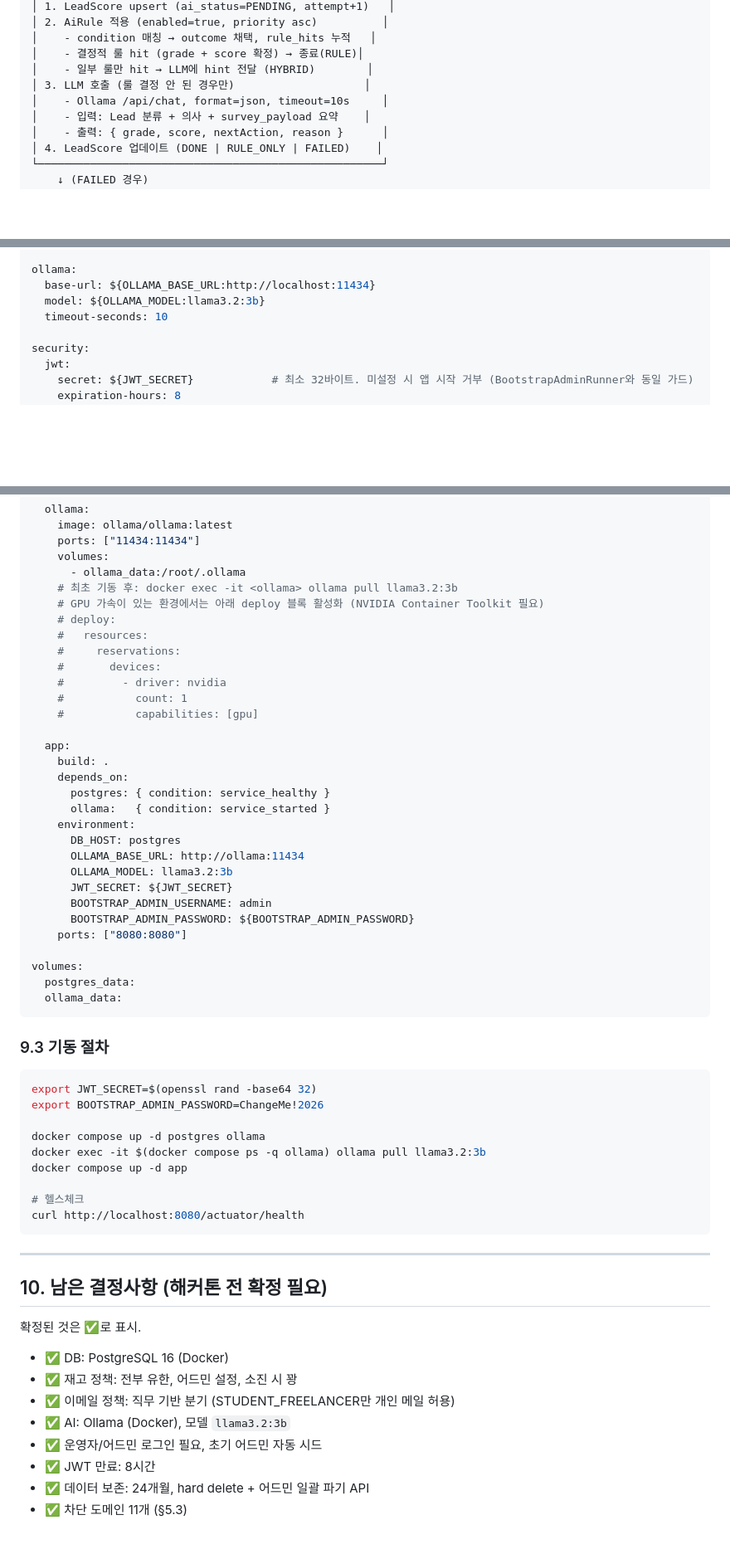
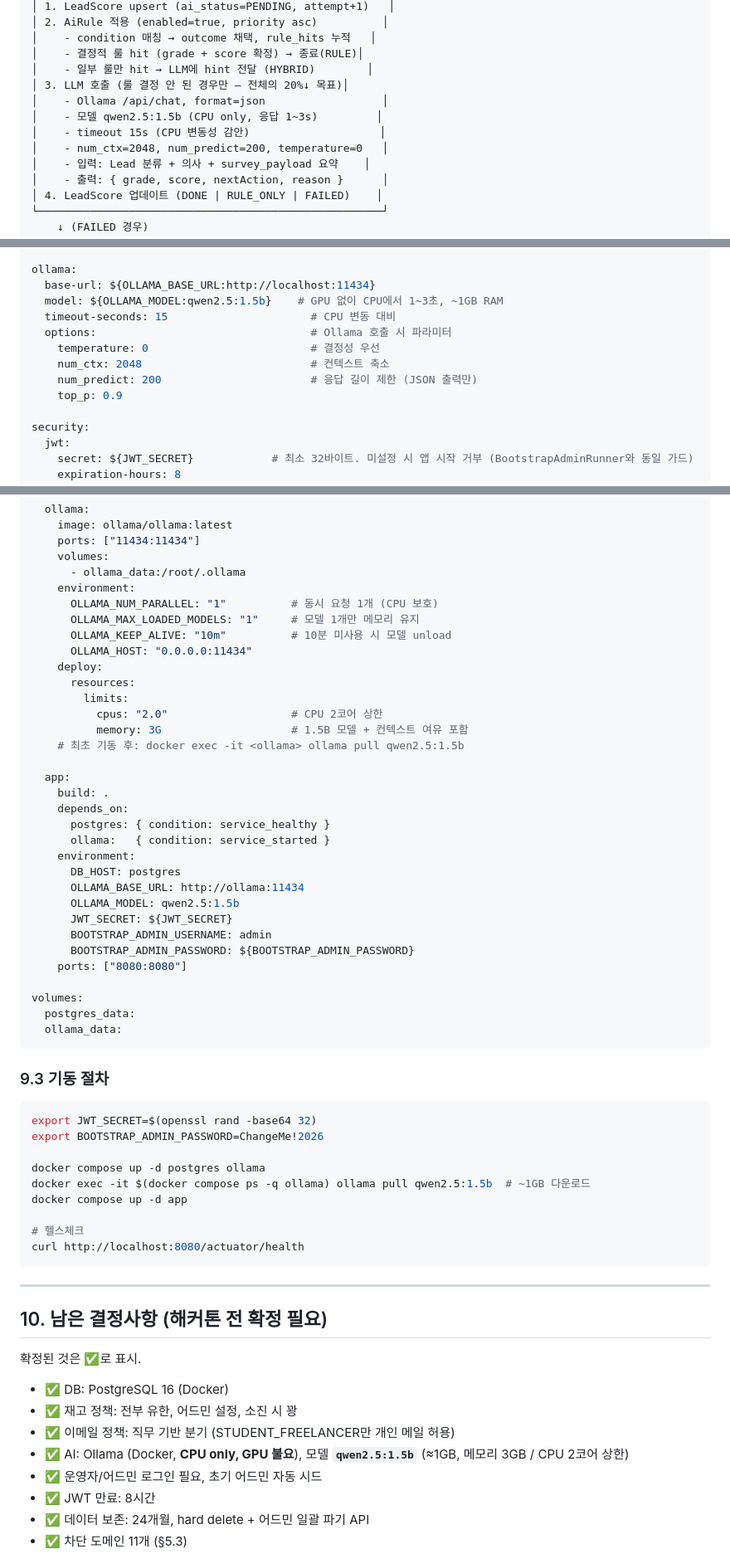
Before and after one commit to nininn94/Whatap-Picker, a Markdown page: backend-development-plan.md, 3 parts joined by grey strips. Shown at 83% size. Drawn GitHub-style; blank space fills up the shorter version.

```diff
--- a/backend-development-plan.md
+++ b/backend-development-plan.md
@@ -705,8 +705,11 @@ LeadSubmittedEvent 발행
 │    - condition 매칭 → outcome 채택, rule_hits 누적   │
 │    - 결정적 룰 hit (grade + score 확정) → 종료(RULE)│
 │    - 일부 룰만 hit → LLM에 hint 전달 (HYBRID)        │
-│ 3. LLM 호출 (룰 결정 안 된 경우만)                    │
-│    - Ollama /api/chat, format=json, timeout=10s     │
+│ 3. LLM 호출 (룰 결정 안 된 경우만 — 전체의 20%↓ 목표)│
+│    - Ollama /api/chat, format=json                  │
+│    - 모델 qwen2.5:1.5b (CPU only, 응답 1~3s)         │
+│    - timeout 15s (CPU 변동성 감안)                    │
+│    - num_ctx=2048, num_predict=200, temperature=0   │
 │    - 입력: Lead 분류 + 의사 + survey_payload 요약    │
 │    - 출력: { grade, score, nextAction, reason }      │
 │ 4. LeadScore 업데이트 (DONE | RULE_ONLY | FAILED)    │
@@ -1608,8 +1618,13 @@ spring:
 
 ollama:
   base-url: ${OLLAMA_BASE_URL:http://localhost:11434}
-  model: ${OLLAMA_MODEL:llama3.2:3b}
-  timeout-seconds: 10
+  model: ${OLLAMA_MODEL:qwen2.5:1.5b}    # GPU 없이 CPU에서 1~3초, ~1GB RAM
+  timeout-seconds: 15                      # CPU 변동 대비
+  options:                                 # Ollama 호출 시 파라미터
+    temperature: 0                         # 결정성 우선
+    num_ctx: 2048                          # 컨텍스트 축소
+    num_predict: 200                       # 응답 길이 제한 (JSON 출력만)
+    top_p: 0.9
 
 security:
   jwt:
@@ -1671,15 +1686,17 @@ services:
     ports: ["11434:11434"]
     volumes:
       - ollama_data:/root/.ollama
-    # 최초 기동 후: docker exec -it <ollama> ollama pull llama3.2:3b
-    # GPU 가속이 있는 환경에서는 아래 deploy 블록 활성화 (NVIDIA Container Toolkit 필요)
-    # deploy:
-    #   resources:
-    #     reservations:
-    #       devices:
-    #         - driver: nvidia
-    #           count: 1
-    #           capabilities: [gpu]
+    environment:
+      OLLAMA_NUM_PARALLEL: "1"          # 동시 요청 1개 (CPU 보호)
+      OLLAMA_MAX_LOADED_MODELS: "1"     # 모델 1개만 메모리 유지
+      OLLAMA_KEEP_ALIVE: "10m"          # 10분 미사용 시 모델 unload
+      OLLAMA_HOST: "0.0.0.0:11434"
+    deploy:
+      resources:
+        limits:
+          cpus: "2.0"                   # CPU 2코어 상한
+          memory: 3G                    # 1.5B 모델 + 컨텍스트 여유 포함
+    # 최초 기동 후: docker exec -it <ollama> ollama pull qwen2.5:1.5b
 
   app:
     build: .
@@ -1689,7 +1706,7 @@ services:
     environment:
       DB_HOST: postgres
       OLLAMA_BASE_URL: http://ollama:11434
-      OLLAMA_MODEL: llama3.2:3b
+      OLLAMA_MODEL: qwen2.5:1.5b
       JWT_SECRET: ${JWT_SECRET}
       BOOTSTRAP_ADMIN_USERNAME: admin
       BOOTSTRAP_ADMIN_PASSWORD: ${BOOTSTRAP_ADMIN_PASSWORD}
@@ -1707,7 +1724,7 @@ export JWT_SECRET=$(openssl rand -base64 32)
 export BOOTSTRAP_ADMIN_PASSWORD=ChangeMe!2026
 
 docker compose up -d postgres ollama
-docker exec -it $(docker compose ps -q ollama) ollama pull llama3.2:3b
+docker exec -it $(docker compose ps -q ollama) ollama pull qwen2.5:1.5b  # ~1GB 다운로드
 docker compose up -d app
 
 # 헬스체크
@@ -1723,7 +1740,7 @@ curl http://localhost:8080/actuator/health
 - ✅ DB: PostgreSQL 16 (Docker)
 - ✅ 재고 정책: 전부 유한, 어드민 설정, 소진 시 꽝
 - ✅ 이메일 정책: 직무 기반 분기 (STUDENT_FREELANCER만 개인 메일 허용)
-- ✅ AI: Ollama (Docker), 모델 `llama3.2:3b`
+- ✅ AI: Ollama (Docker, **CPU only, GPU 불요**), 모델 **`qwen2.5:1.5b`** (≈1GB, 메모리 3GB / CPU 2코어 상한)
 - ✅ 운영자/어드민 로그인 필요, 초기 어드민 자동 시드
 - ✅ JWT 만료: 8시간
 - ✅ 데이터 보존: 24개월, hard delete + 어드민 일괄 파기 API
```
Also changed, not shown: other parts of backend-development-plan.md (+23 -15 lines).
